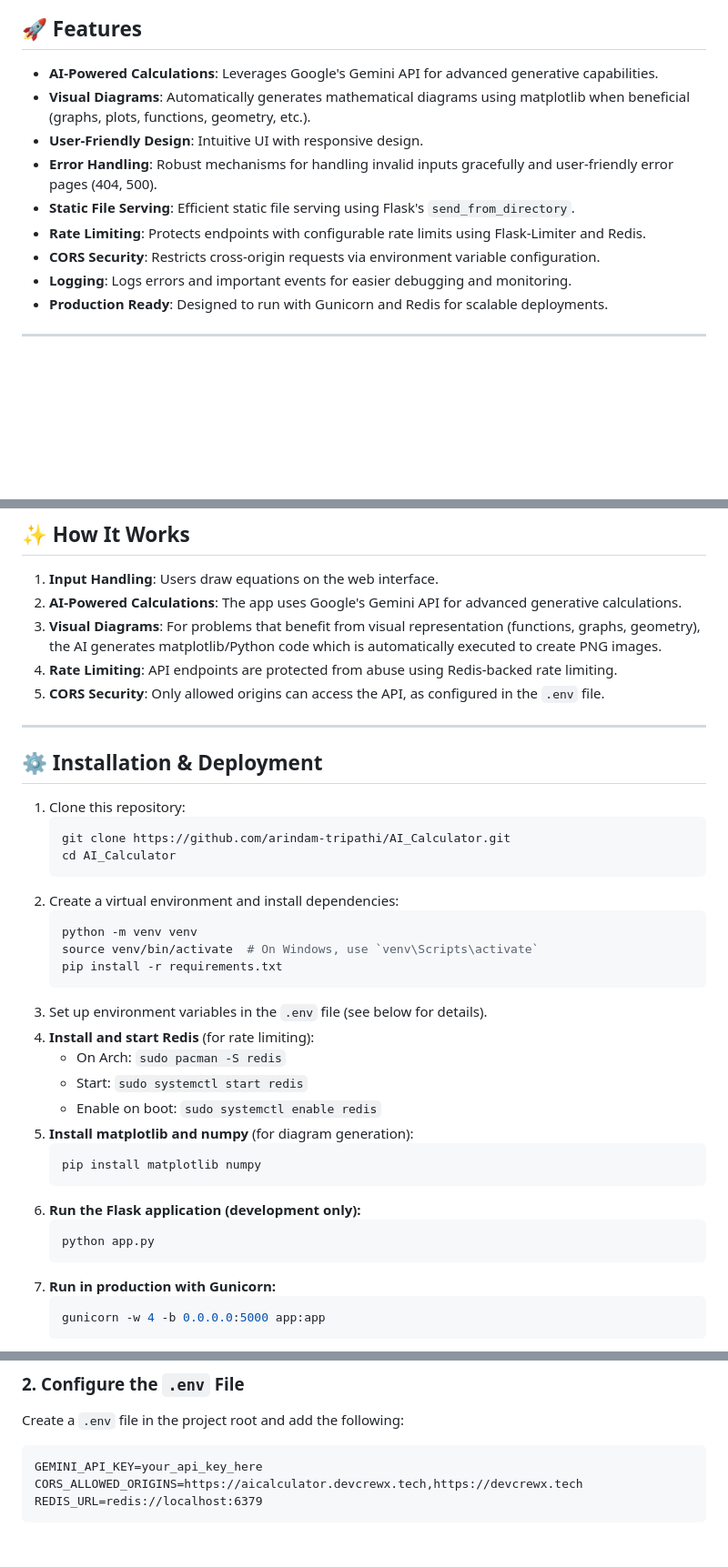
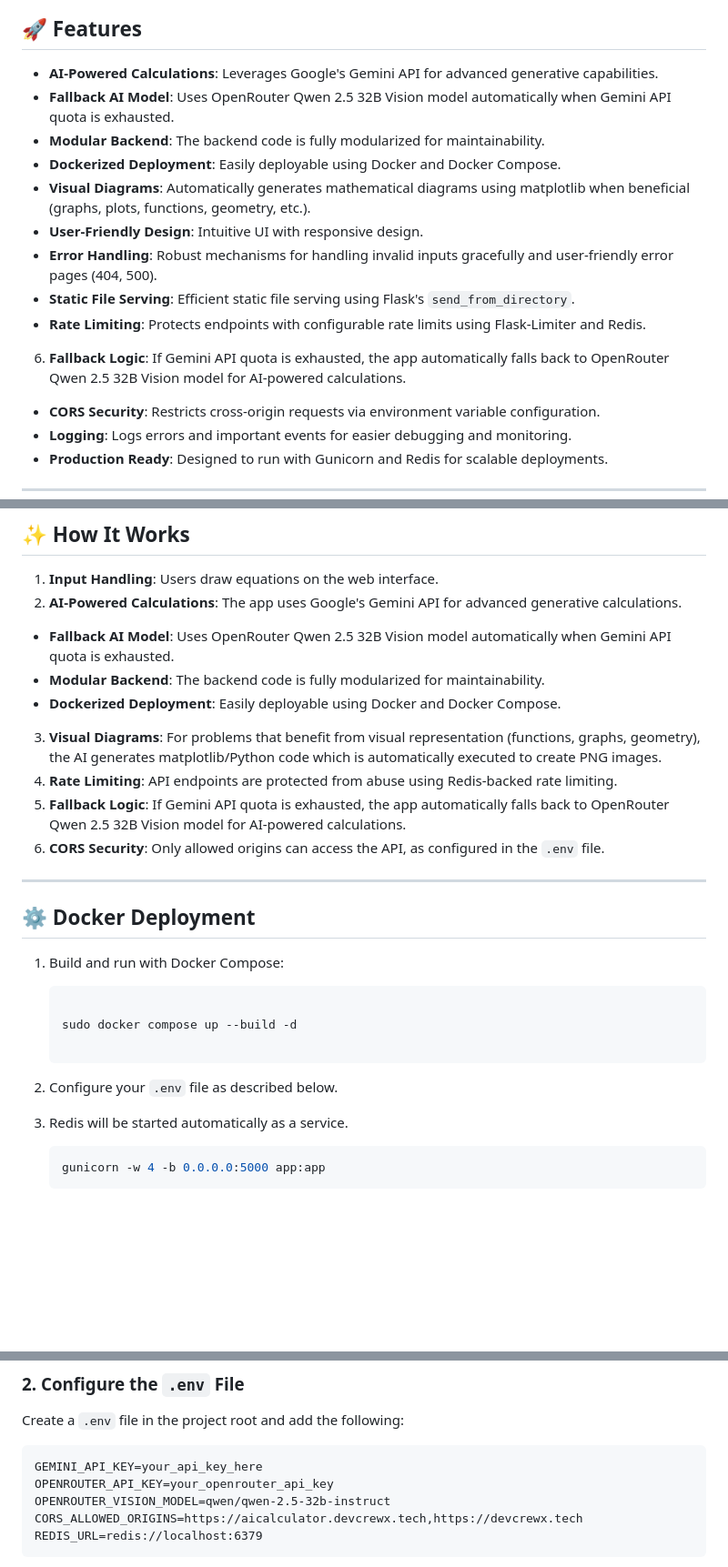
Before and after one commit to ArindamTripathi619/ai_calculator, a Markdown page: README.md, 3 parts joined by grey strips. Shown at 91% size. Rendered like a GitHub page; blank space fills up the shorter version.

Commit message:
Update README and SECURITY

````diff
--- a/README.md
+++ b/README.md
@@ -9,11 +9,15 @@ A modern AI-powered calculator app built with Flask and integrated with Google's
 
 ## 🚀 Features
 - **AI-Powered Calculations**: Leverages Google's Gemini API for advanced generative capabilities.
+- **Fallback AI Model**: Uses OpenRouter Qwen 2.5 32B Vision model automatically when Gemini API quota is exhausted.
+- **Modular Backend**: The backend code is fully modularized for maintainability.
+- **Dockerized Deployment**: Easily deployable using Docker and Docker Compose.
 - **Visual Diagrams**: Automatically generates mathematical diagrams using matplotlib when beneficial (graphs, plots, functions, geometry, etc.).
 - **User-Friendly Design**: Intuitive UI with responsive design.
 - **Error Handling**: Robust mechanisms for handling invalid inputs gracefully and user-friendly error pages (404, 500).
 - **Static File Serving**: Efficient static file serving using Flask's `send_from_directory`.
 - **Rate Limiting**: Protects endpoints with configurable rate limits using Flask-Limiter and Redis.
+6. **Fallback Logic**: If Gemini API quota is exhausted, the app automatically falls back to OpenRouter Qwen 2.5 32B Vision model for AI-powered calculations.
 - **CORS Security**: Restricts cross-origin requests via environment variable configuration.
 - **Logging**: Logs errors and important events for easier debugging and monitoring.
 - **Production Ready**: Designed to run with Gunicorn and Redis for scalable deployments.
@@ -71,38 +75,31 @@ AI_Calculator/
 ## ✨ How It Works
 1. **Input Handling**: Users draw equations on the web interface.
 2. **AI-Powered Calculations**: The app uses Google's Gemini API for advanced generative calculations.
+- **Fallback AI Model**: Uses OpenRouter Qwen 2.5 32B Vision model automatically when Gemini API quota is exhausted.
+- **Modular Backend**: The backend code is fully modularized for maintainability.
+- **Dockerized Deployment**: Easily deployable using Docker and Docker Compose.
 3. **Visual Diagrams**: For problems that benefit from visual representation (functions, graphs, geometry), the AI generates matplotlib/Python code which is automatically executed to create PNG images.
 4. **Rate Limiting**: API endpoints are protected from abuse using Redis-backed rate limiting.
+6. **Fallback Logic**: If Gemini API quota is exhausted, the app automatically falls back to OpenRouter Qwen 2.5 32B Vision model for AI-powered calculations.
 5. **CORS Security**: Only allowed origins can access the API, as configured in the `.env` file.
 
 ---
 
-## ⚙️ Installation & Deployment
-1. Clone this repository:
+## ⚙️ Docker Deployment
+
+1. Build and run with Docker Compose:
+
    ```bash
-   git clone https://github.com/arindam-tripathi/AI_Calculator.git
-   cd AI_Calculator
+
+   sudo docker compose up --build -d
+
    ```
-2. Create a virtual environment and install dependencies:
-   ```bash
-   python -m venv venv
-   source venv/bin/activate  # On Windows, use `venv\Scripts\activate`
-   pip install -r requirements.txt
-   ```
-3. Set up environment variables in the `.env` file (see below for details).
-4. **Install and start Redis** (for rate limiting):
-   - On Arch: `sudo pacman -S redis`
-   - Start: `sudo systemctl start redis`
-   - Enable on boot: `sudo systemctl enable redis`
-5. **Install matplotlib and numpy** (for diagram generation):
-   ```bash
-   pip install matplotlib numpy
-   ```
-6. **Run the Flask application (development only):**
-   ```bash
-   python app.py
-   ```
-6. **Run in production with Gunicorn:**
+
+2. Configure your `.env` file as described below.
+
+3. Redis will be started automatically as a service.
+
+
    ```bash
    gunicorn -w 4 -b 0.0.0.0:5000 app:app
    ```
@@ -124,6 +121,8 @@ To use Google's Gemini API and configure CORS:
 Create a `.env` file in the project root and add the following:
 ```plaintext
 GEMINI_API_KEY=your_api_key_here
+OPENROUTER_API_KEY=your_openrouter_api_key
+OPENROUTER_VISION_MODEL=qwen/qwen-2.5-32b-instruct
 CORS_ALLOWED_ORIGINS=https://aicalculator.devcrewx.tech,https://devcrewx.tech
 REDIS_URL=redis://localhost:6379
 ```
````
Also changed, not shown: SECURITY.md (+37 -0 lines).
